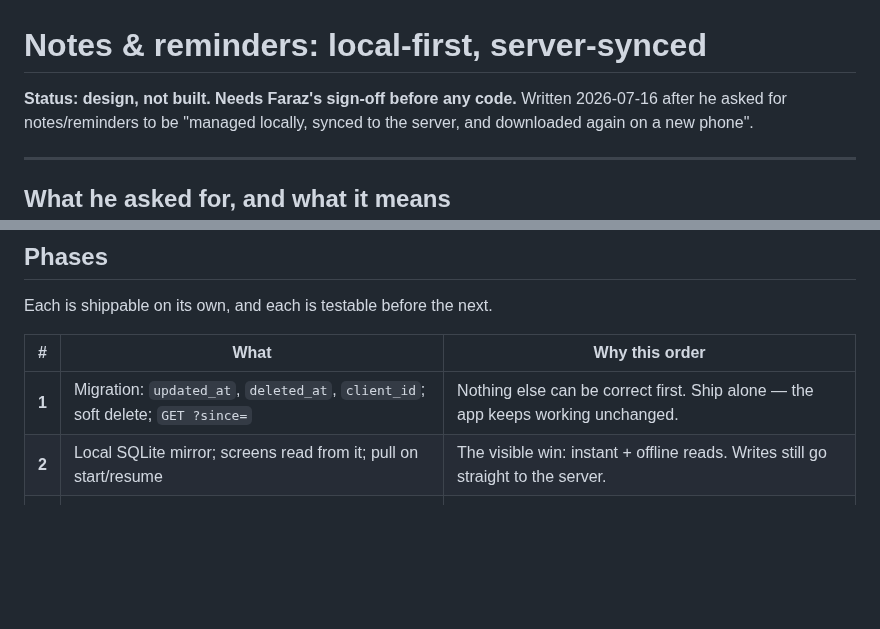
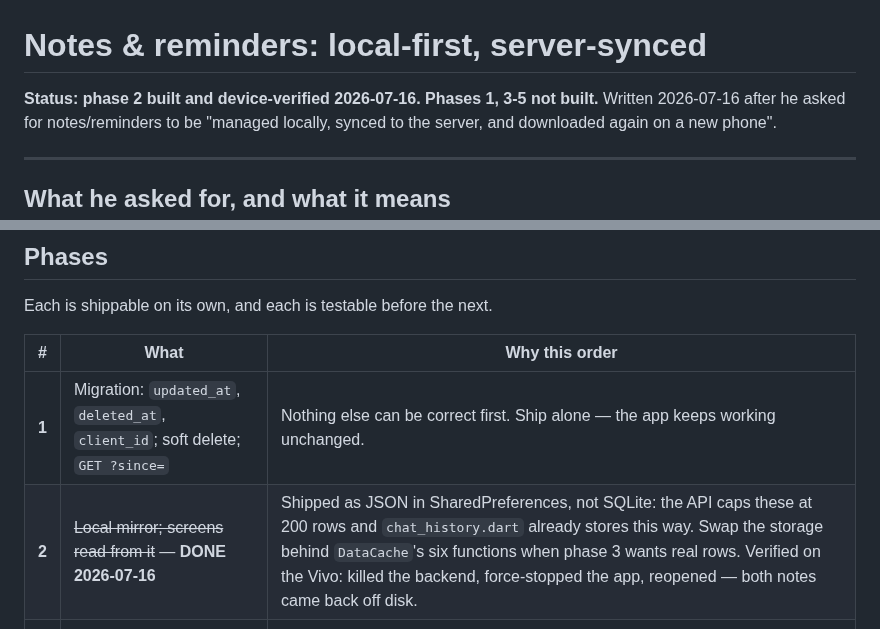
Before and after one commit to farooquifaraz/FarryOn, a Markdown page: docs/LOCAL_FIRST_SYNC.md, 2 parts joined by grey strips. Rendered like a GitHub page; blank space fills up the shorter version.

Commit message:
docs: phase 2 is built and verified on the phone
Killed the backend, reopened Notes — both notes still there. Then force-stopped
the app entirely and reopened cold with the backend still down: same two notes,
off disk. Before this, any network failure painted "Couldn't load — check the
backend" over a working app.

Recorded as A13 in the test plan, and the design doc's phase 2 row now says what
actually shipped: JSON in SharedPreferences rather than the SQLite it specified.

Co-Authored-By: Claude Opus 4.8 <noreply@anthropic.com>

```diff
--- a/docs/LOCAL_FIRST_SYNC.md
+++ b/docs/LOCAL_FIRST_SYNC.md
@@ -1,6 +1,6 @@
 # Notes & reminders: local-first, server-synced
 
-**Status: design, not built. Needs Faraz's sign-off before any code.**
+**Status: phase 2 built and device-verified 2026-07-16. Phases 1, 3-5 not built.**
 Written 2026-07-16 after he asked for notes/reminders to be "managed locally,
 synced to the server, and downloaded again on a new phone".
 
@@ -162,7 +162,7 @@ Each is shippable on its own, and each is testable before the next.
 | # | What | Why this order |
 |---|---|---|
 | **1** | Migration: `updated_at`, `deleted_at`, `client_id`; soft delete; `GET ?since=` | Nothing else can be correct first. Ship alone — the app keeps working unchanged. |
-| **2** | Local SQLite mirror; screens read from it; pull on start/resume | The visible win: instant + offline reads. Writes still go straight to the server. |
+| **2** | ~~Local mirror; screens read from it~~ — **DONE 2026-07-16** | Shipped as JSON in SharedPreferences, not SQLite: the API caps these at 200 rows and `chat_history.dart` already stores this way. Swap the storage behind `DataCache`'s six functions when phase 3 wants real rows. Verified on the Vivo: killed the backend, force-stopped the app, reopened — both notes came back off disk. |
 | **3** | Outbox: local writes queue and push | Offline *writes*. Needs `client_id` for idempotency. |
 | **4** | WS `tool_result` → local DB | Farry's notes appear without a refresh. The channel already exists. |
 | **5** | New-device restore = full pull | Falls out of phase 1 + 2. Mostly a test. |
```
Also changed, not shown: docs/TEST_PLAN.md (+1 -0 lines).
